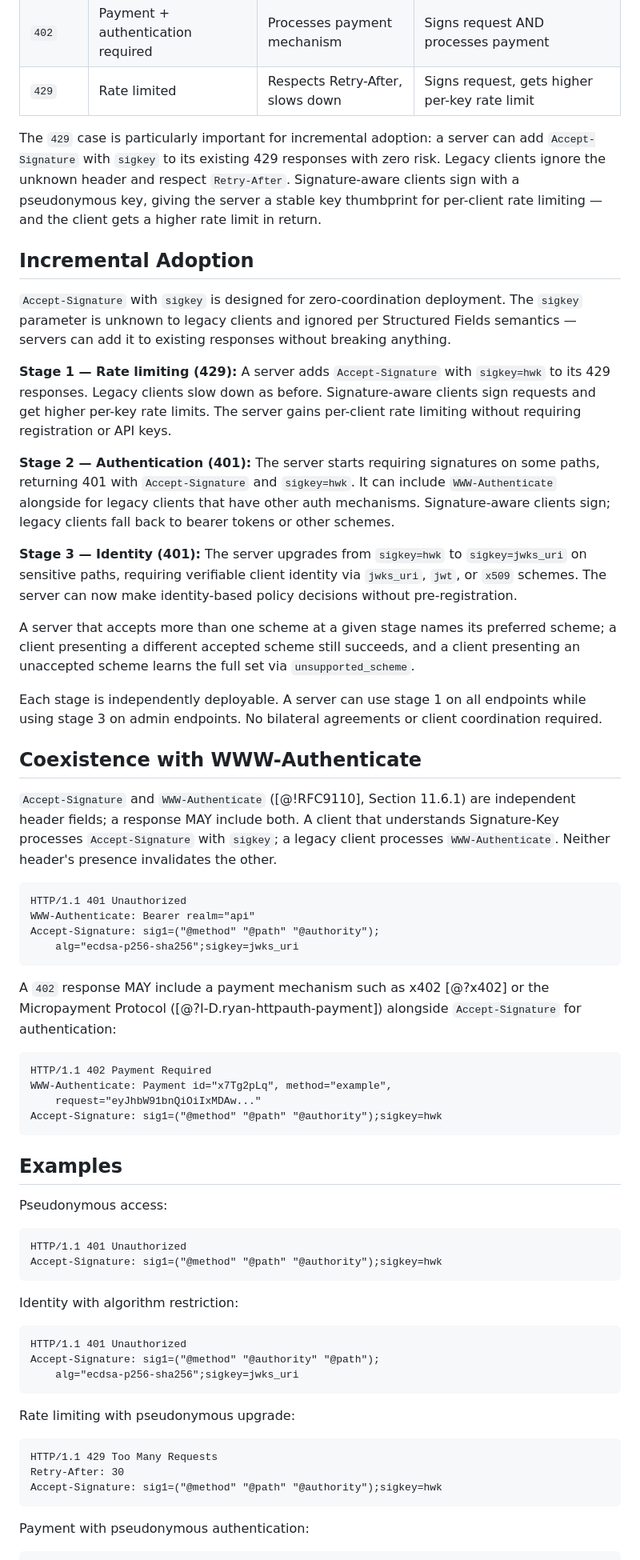
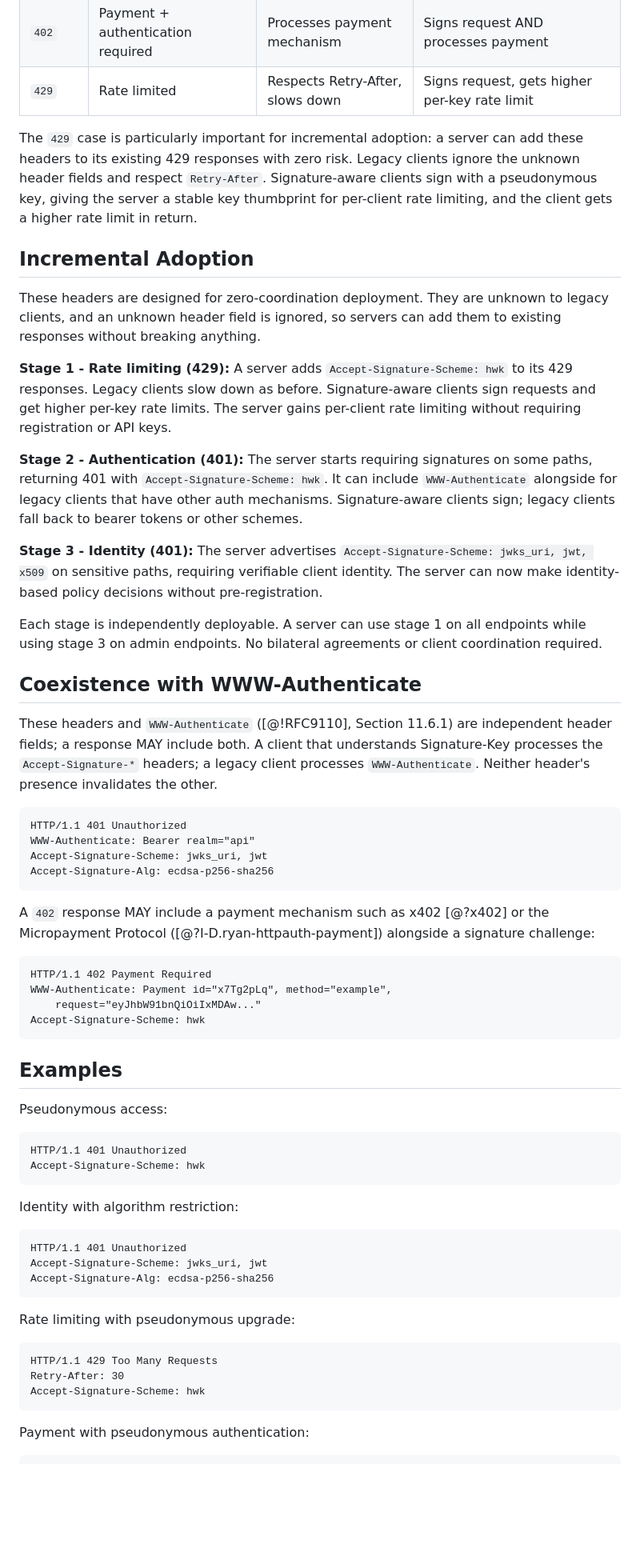
Before and after one commit to dickhardt/signature-key, a Markdown page: draft-hardt-httpbis-signature-key.md, the part around one of its changes. Shown at 80% size. Drawn GitHub-style; blank space fills up the shorter version.

````diff
--- a/draft-hardt-httpbis-signature-key.md
+++ b/draft-hardt-httpbis-signature-key.md
@@ -760,40 +802,38 @@ The `signature-key` covered component is added by the client per this specificat
 | `402` | Payment + authentication required | Processes payment mechanism | Signs request AND processes payment |
 | `429` | Rate limited | Respects Retry-After, slows down | Signs request, gets higher per-key rate limit |
 
-The `429` case is particularly important for incremental adoption: a server can add `Accept-Signature` with `sigkey` to its existing 429 responses with zero risk. Legacy clients ignore the unknown header and respect `Retry-After`. Signature-aware clients sign with a pseudonymous key, giving the server a stable key thumbprint for per-client rate limiting — and the client gets a higher rate limit in return.
+The `429` case is particularly important for incremental adoption: a server can add these headers to its existing 429 responses with zero risk. Legacy clients ignore the unknown header fields and respect `Retry-After`. Signature-aware clients sign with a pseudonymous key, giving the server a stable key thumbprint for per-client rate limiting, and the client gets a higher rate limit in return.
 
 ## Incremental Adoption
 
-`Accept-Signature` with `sigkey` is designed for zero-coordination deployment. The `sigkey` parameter is unknown to legacy clients and ignored per Structured Fields semantics — servers can add it to existing responses without breaking anything.
+These headers are designed for zero-coordination deployment. They are unknown to legacy clients, and an unknown header field is ignored, so servers can add them to existing responses without breaking anything.
 
-**Stage 1 — Rate limiting (429):** A server adds `Accept-Signature` with `sigkey=hwk` to its 429 responses. Legacy clients slow down as before. Signature-aware clients sign requests and get higher per-key rate limits. The server gains per-client rate limiting without requiring registration or API keys.
+**Stage 1 - Rate limiting (429):** A server adds `Accept-Signature-Scheme: hwk` to its 429 responses. Legacy clients slow down as before. Signature-aware clients sign requests and get higher per-key rate limits. The server gains per-client rate limiting without requiring registration or API keys.
 
-**Stage 2 — Authentication (401):** The server starts requiring signatures on some paths, returning 401 with `Accept-Signature` and `sigkey=hwk`. It can include `WWW-Authenticate` alongside for legacy clients that have other auth mechanisms. Signature-aware clients sign; legacy clients fall back to bearer tokens or other schemes.
+**Stage 2 - Authentication (401):** The server starts requiring signatures on some paths, returning 401 with `Accept-Signature-Scheme: hwk`. It can include `WWW-Authenticate` alongside for legacy clients that have other auth mechanisms. Signature-aware clients sign; legacy clients fall back to bearer tokens or other schemes.
 
-**Stage 3 — Identity (401):** The server upgrades from `sigkey=hwk` to `sigkey=jwks_uri` on sensitive paths, requiring verifiable client identity via `jwks_uri`, `jwt`, or `x509` schemes. The server can now make identity-based policy decisions without pre-registration.
-
-A server that accepts more than one scheme at a given stage names its preferred scheme; a client presenting a different accepted scheme still succeeds, and a client presenting an unaccepted scheme learns the full set via `unsupported_scheme`.
+**Stage 3 - Identity (401):** The server advertises `Accept-Signature-Scheme: jwks_uri, jwt, x509` on sensitive paths, requiring verifiable client identity. The server can now make identity-based policy decisions without pre-registration.
 
 Each stage is independently deployable. A server can use stage 1 on all endpoints while using stage 3 on admin endpoints. No bilateral agreements or client coordination required.
 
 ## Coexistence with WWW-Authenticate
 
-`Accept-Signature` and `WWW-Authenticate` ([@!RFC9110], Section 11.6.1) are independent header fields; a response MAY include both. A client that understands Signature-Key processes `Accept-Signature` with `sigkey`; a legacy client processes `WWW-Authenticate`. Neither header's presence invalidates the other.
+These headers and `WWW-Authenticate` ([@!RFC9110], Section 11.6.1) are independent header fields; a response MAY include both. A client that understands Signature-Key processes the `Accept-Signature-*` headers; a legacy client processes `WWW-Authenticate`. Neither header's presence invalidates the other.
 
 ```http
 HTTP/1.1 401 Unauthorized
 WWW-Authenticate: Bearer realm="api"
-Accept-Signature: sig1=("@method" "@path" "@authority");
-    alg="ecdsa-p256-sha256";sigkey=jwks_uri
+Accept-Signature-Scheme: jwks_uri, jwt
+Accept-Signature-Alg: ecdsa-p256-sha256
 ```
 
-A `402` response MAY include a payment mechanism such as x402 [@?x402] or the Micropayment Protocol ([@?I-D.ryan-httpauth-payment]) alongside `Accept-Signature` for authentication:
+A `402` response MAY include a payment mechanism such as x402 [@?x402] or the Micropayment Protocol ([@?I-D.ryan-httpauth-payment]) alongside a signature challenge:
 
 ```http
 HTTP/1.1 402 Payment Required
 WWW-Authenticate: Payment id="x7Tg2pLq", method="example",
     request="eyJhbW91bnQiOiIxMDAw..."
-Accept-Signature: sig1=("@method" "@path" "@authority");sigkey=hwk
+Accept-Signature-Scheme: hwk
 ```
 
 ## Examples
@@ -802,15 +842,15 @@ Pseudonymous access:
 
 ```http
 HTTP/1.1 401 Unauthorized
-Accept-Signature: sig1=("@method" "@path" "@authority");sigkey=hwk
+Accept-Signature-Scheme: hwk
 ```
 
 Identity with algorithm restriction:
 
 ```http
 HTTP/1.1 401 Unauthorized
-Accept-Signature: sig1=("@method" "@authority" "@path");
-    alg="ecdsa-p256-sha256";sigkey=jwks_uri
+Accept-Signature-Scheme: jwks_uri, jwt
+Accept-Signature-Alg: ecdsa-p256-sha256
 ```
 
 Rate limiting with pseudonymous upgrade:
@@ -818,7 +858,7 @@ Rate limiting with pseudonymous upgrade:
 ```http
 HTTP/1.1 429 Too Many Requests
 Retry-After: 30
-Accept-Signature: sig1=("@method" "@path" "@authority");sigkey=hwk
+Accept-Signature-Scheme: hwk
 ```
 
 Payment with pseudonymous authentication:
````
Also changed, not shown: other parts of draft-hardt-httpbis-signature-key.md (+104 -54 lines).
